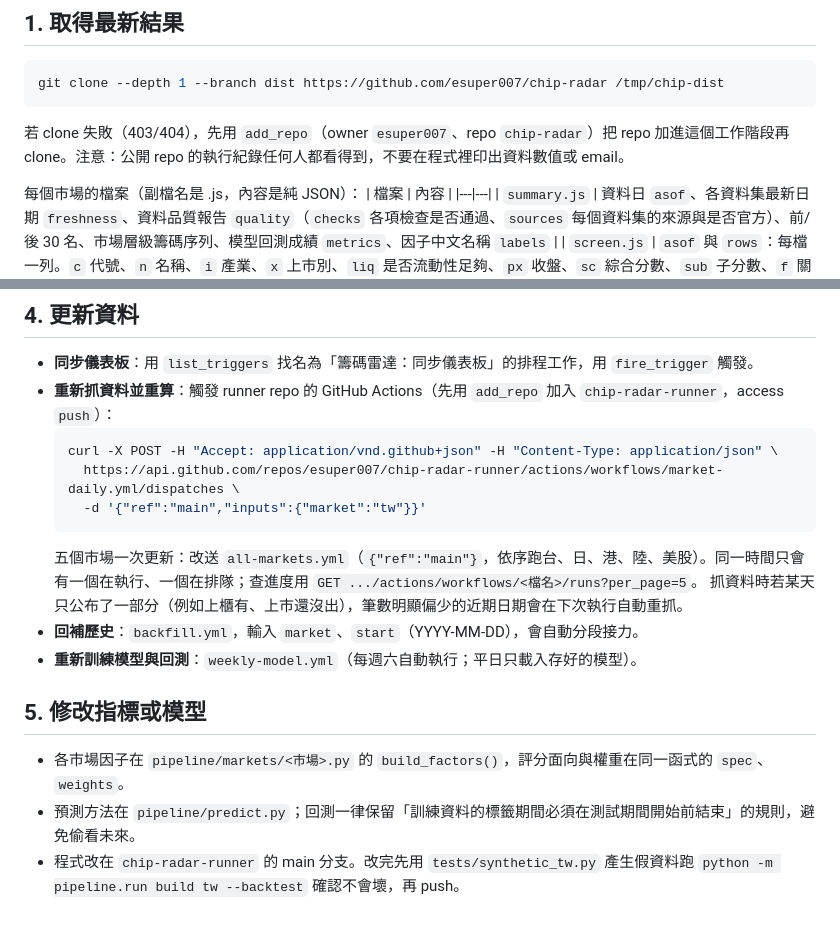
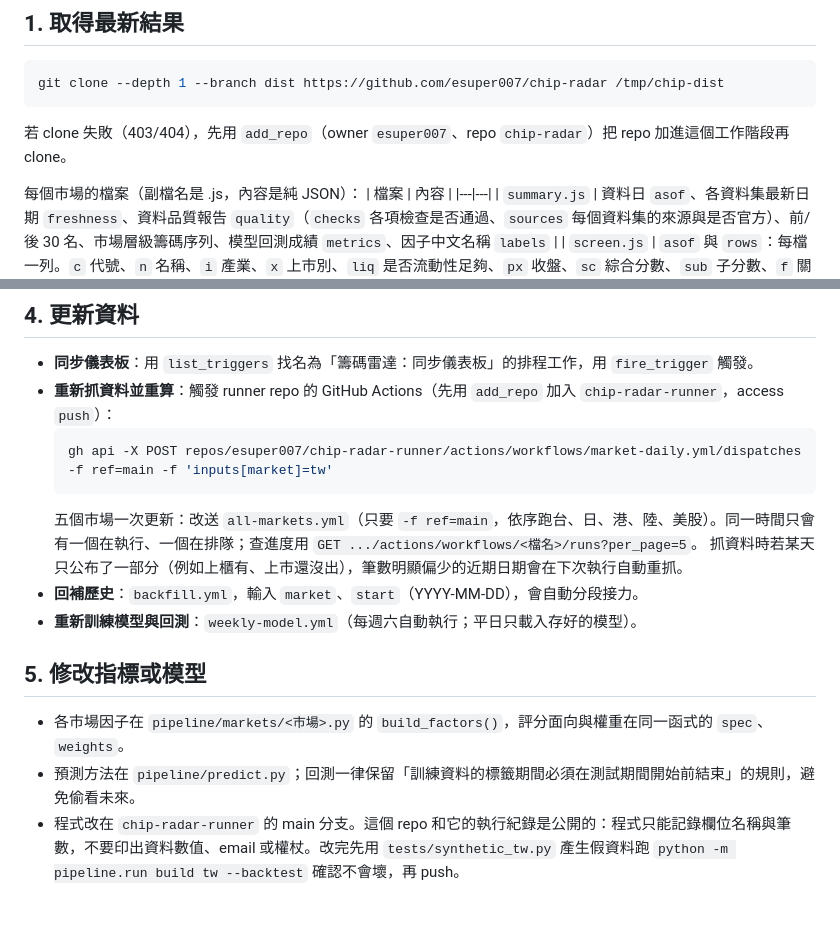
Before and after one commit to esuper007/chip-radar-runner, a Markdown page: skill/global-chip-analysis/SKILL.md, 2 parts joined by grey strips. Drawn GitHub-style.

Commit message:
Skill: gh dispatch commands, note on public logs
Co-Authored-By: Claude Opus 5.5 <noreply@anthropic.com>
Claude-Session: https://claude.ai/code/session_011Xg4piKwTMTQxtWXKWfpUS

````diff
--- a/skill/global-chip-analysis/SKILL.md
+++ b/skill/global-chip-analysis/SKILL.md
@@ -16,7 +16,7 @@ description: 全球股票籌碼分析（台、美、日、港、陸股）：法
 ```bash
 git clone --depth 1 --branch dist https://github.com/esuper007/chip-radar /tmp/chip-dist
 ```
-若 clone 失敗（403/404），先用 `add_repo`（owner `esuper007`、repo `chip-radar`）把 repo 加進這個工作階段再 clone。注意：公開 repo 的執行紀錄任何人都看得到，不要在程式裡印出資料數值或 email。
+若 clone 失敗（403/404），先用 `add_repo`（owner `esuper007`、repo `chip-radar`）把 repo 加進這個工作階段再 clone。
 
 每個市場的檔案（副檔名是 .js，內容是純 JSON）：
 | 檔案 | 內容 |
@@ -64,11 +64,9 @@ row = next(r for r in s['rows'] if r['c'] == '2330')
 - **同步儀表板**：用 `list_triggers` 找名為「籌碼雷達：同步儀表板」的排程工作，用 `fire_trigger` 觸發。
 - **重新抓資料並重算**：觸發 runner repo 的 GitHub Actions（先用 `add_repo` 加入 `chip-radar-runner`，access `push`）：
   ```bash
-  curl -X POST -H "Accept: application/vnd.github+json" -H "Content-Type: application/json" \
-    https://api.github.com/repos/esuper007/chip-radar-runner/actions/workflows/market-daily.yml/dispatches \
-    -d '{"ref":"main","inputs":{"market":"tw"}}'
+  gh api -X POST repos/esuper007/chip-radar-runner/actions/workflows/market-daily.yml/dispatches -f ref=main -f 'inputs[market]=tw'
   ```
-  五個市場一次更新：改送 `all-markets.yml`（`{"ref":"main"}`，依序跑台、日、港、陸、美股）。同一時間只會有一個在執行、一個在排隊；查進度用 `GET .../actions/workflows/<檔名>/runs?per_page=5`。
+  五個市場一次更新：改送 `all-markets.yml`（只要 `-f ref=main`，依序跑台、日、港、陸、美股）。同一時間只會有一個在執行、一個在排隊；查進度用 `GET .../actions/workflows/<檔名>/runs?per_page=5`。
   抓資料時若某天只公布了一部分（例如上櫃有、上市還沒出），筆數明顯偏少的近期日期會在下次執行自動重抓。
 - **回補歷史**：`backfill.yml`，輸入 `market`、`start`（YYYY-MM-DD），會自動分段接力。
 - **重新訓練模型與回測**：`weekly-model.yml`（每週六自動執行；平日只載入存好的模型）。
@@ -77,4 +75,4 @@ row = next(r for r in s['rows'] if r['c'] == '2330')
 
 - 各市場因子在 `pipeline/markets/<市場>.py` 的 `build_factors()`，評分面向與權重在同一函式的 `spec`、`weights`。
 - 預測方法在 `pipeline/predict.py`；回測一律保留「訓練資料的標籤期間必須在測試期間開始前結束」的規則，避免偷看未來。
-- 程式改在 `chip-radar-runner` 的 main 分支。改完先用 `tests/synthetic_tw.py` 產生假資料跑 `python -m pipeline.run build tw --backtest` 確認不會壞，再 push。
+- 程式改在 `chip-radar-runner` 的 main 分支。這個 repo 和它的執行紀錄是公開的：程式只能記錄欄位名稱與筆數，不要印出資料數值、email 或權杖。改完先用 `tests/synthetic_tw.py` 產生假資料跑 `python -m pipeline.run build tw --backtest` 確認不會壞，再 push。
````
